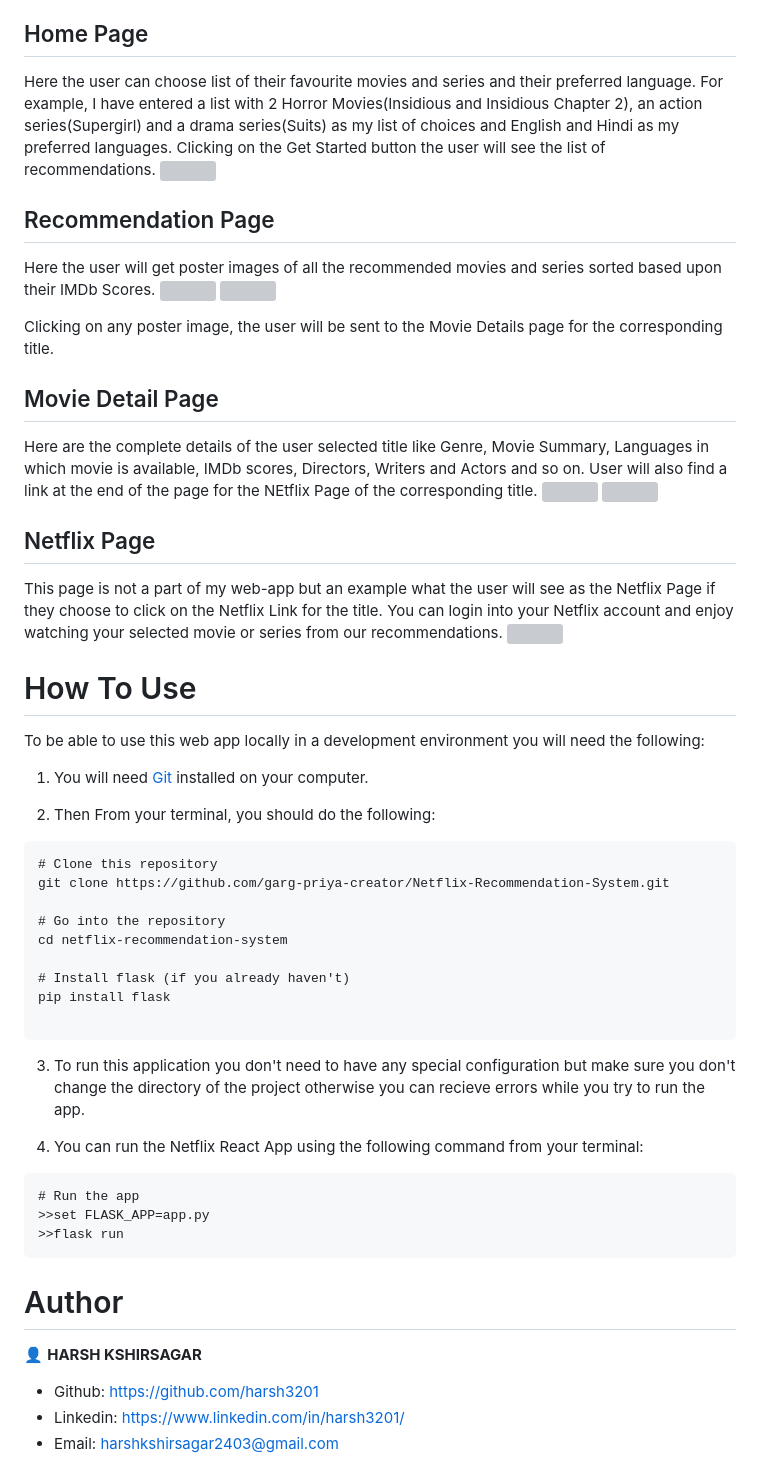
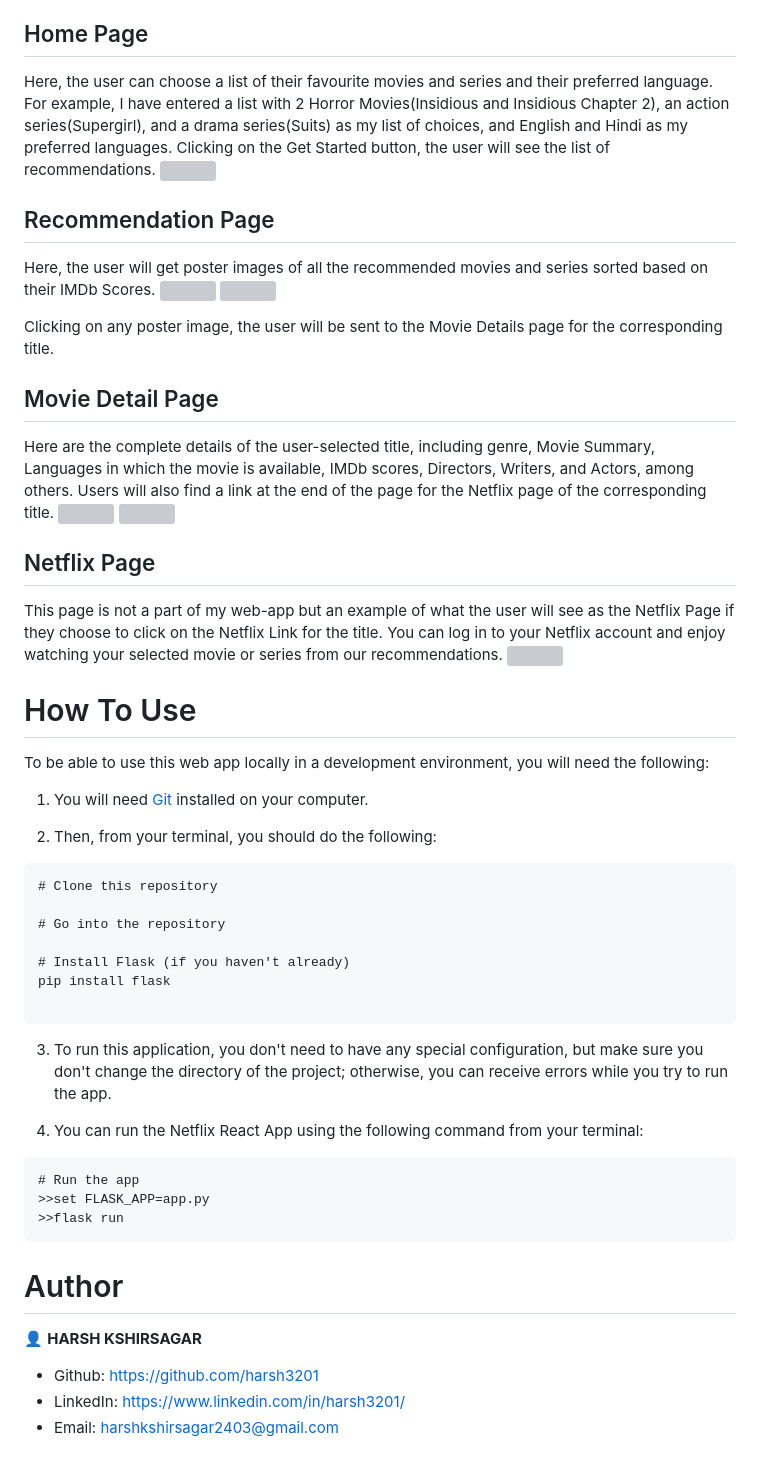
Before and after one commit to harsh3201/netflix_recommendation_system, a Markdown page: README.md, the part around the change. Drawn GitHub-style; grey boxes are pictures that could not be loaded.

````diff
--- a/README.md
+++ b/README.md
@@ -10,47 +10,45 @@ A web-app which can be used to get recommendations for a series/movie, the app r
 - [Netflix Page](#netflix-page)
 
 ## Home Page
-Here the user can choose list of their favourite movies and series and their preferred language. For example, I have entered a list with 2 Horror Movies(Insidious and Insidious Chapter 2), an action series(Supergirl) and a drama series(Suits) as my list of choices and English and Hindi as my preferred languages.
-Clicking on the Get Started button the user will see the list of recommendations.
+Here, the user can choose a list of their favourite movies and series and their preferred language. For example, I have entered a list with 2 Horror Movies(Insidious and Insidious Chapter 2), an action series(Supergirl), and a drama series(Suits) as my list of choices, and English and Hindi as my preferred languages.
+Clicking on the Get Started button, the user will see the list of recommendations.
 ![](/app/static/screenshots/Screenshot-HomePage.png)
 
 ## Recommendation Page
-Here the user will get poster images of all the recommended movies and series sorted based upon their IMDb Scores.
+Here, the user will get poster images of all the recommended movies and series sorted based on their IMDb Scores.
 ![](/app/static/screenshots/Screenshot-RecommendationPage1.png)
 ![](/app/static/screenshots/Screenshot-RecommendationPage2.png)
 
 Clicking on any poster image, the user will be sent to the Movie Details page for the corresponding title.
 
 ## Movie Detail Page
-Here are the complete details of the user selected title like Genre, Movie Summary, Languages in which movie is available, IMDb scores, Directors, Writers and Actors and so on. User will also find a link at the end of the page for the NEtflix Page of the corresponding title.
+Here are the complete details of the user-selected title, including genre, Movie Summary, Languages in which the movie is available, IMDb scores, Directors, Writers, and Actors, among others. Users will also find a link at the end of the page for the Netflix page of the corresponding title.
 ![](/app/static/screenshots/Screenshot-MovieDetailPage1.png)
 ![](/app/static/screenshots/Screenshot-MovieDetailPage2.png)
 
 ## Netflix Page
-This page is not a part of my web-app but an example what the user will see as the Netflix Page if they choose to click on the Netflix Link for the title.
-You can login into your Netflix account and enjoy watching your selected movie or series from our recommendations.
+This page is not a part of my web-app but an example of what the user will see as the Netflix Page if they choose to click on the Netflix Link for the title.
+You can log in to your Netflix account and enjoy watching your selected movie or series from our recommendations.
 ![](/app/static/screenshots/Screenshot-NetflixPage.png)
 
 # How To Use
 
-To be able to use this web app locally in a development environment you will need the following:
+To be able to use this web app locally in a development environment, you will need the following:
 
 1) You will need [Git](https://git-scm.com) installed on your computer.
 
-2) Then From your terminal, you should do the following:
+2) Then, from your terminal, you should do the following:
 
 ```cmd
 # Clone this repository
-git clone https://github.com/garg-priya-creator/Netflix-Recommendation-System.git
 
 # Go into the repository
-cd netflix-recommendation-system
 
-# Install flask (if you already haven't)
+# Install Flask (if you haven't already)
 pip install flask
 
 ```
-3) To run this application you don't need to have any special configuration but make sure you don't change the directory of the project otherwise you can recieve errors while you try to run the app.
+3) To run this application, you don't need to have any special configuration, but make sure you don't change the directory of the project; otherwise, you can receive errors while you try to run the app.
 
 4) You can run the Netflix React App using the following command from your terminal:
 
@@ -64,5 +62,5 @@ pip install flask
 
 👤 **HARSH KSHIRSAGAR**
 - Github: https://github.com/harsh3201
-- Linkedin: https://www.linkedin.com/in/harsh3201/
+- LinkedIn: https://www.linkedin.com/in/harsh3201/
 - Email: harshkshirsagar2403@gmail.com
````
